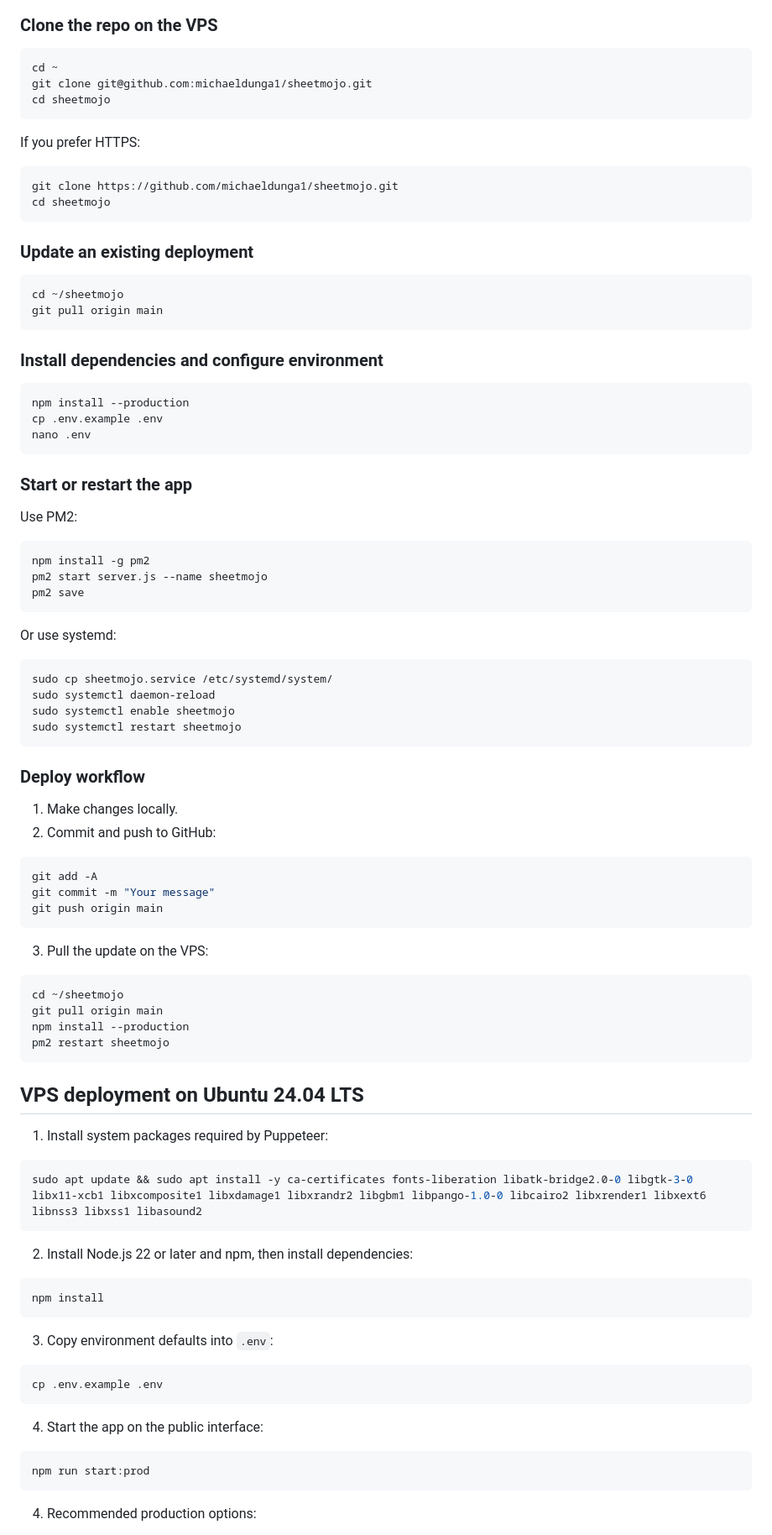
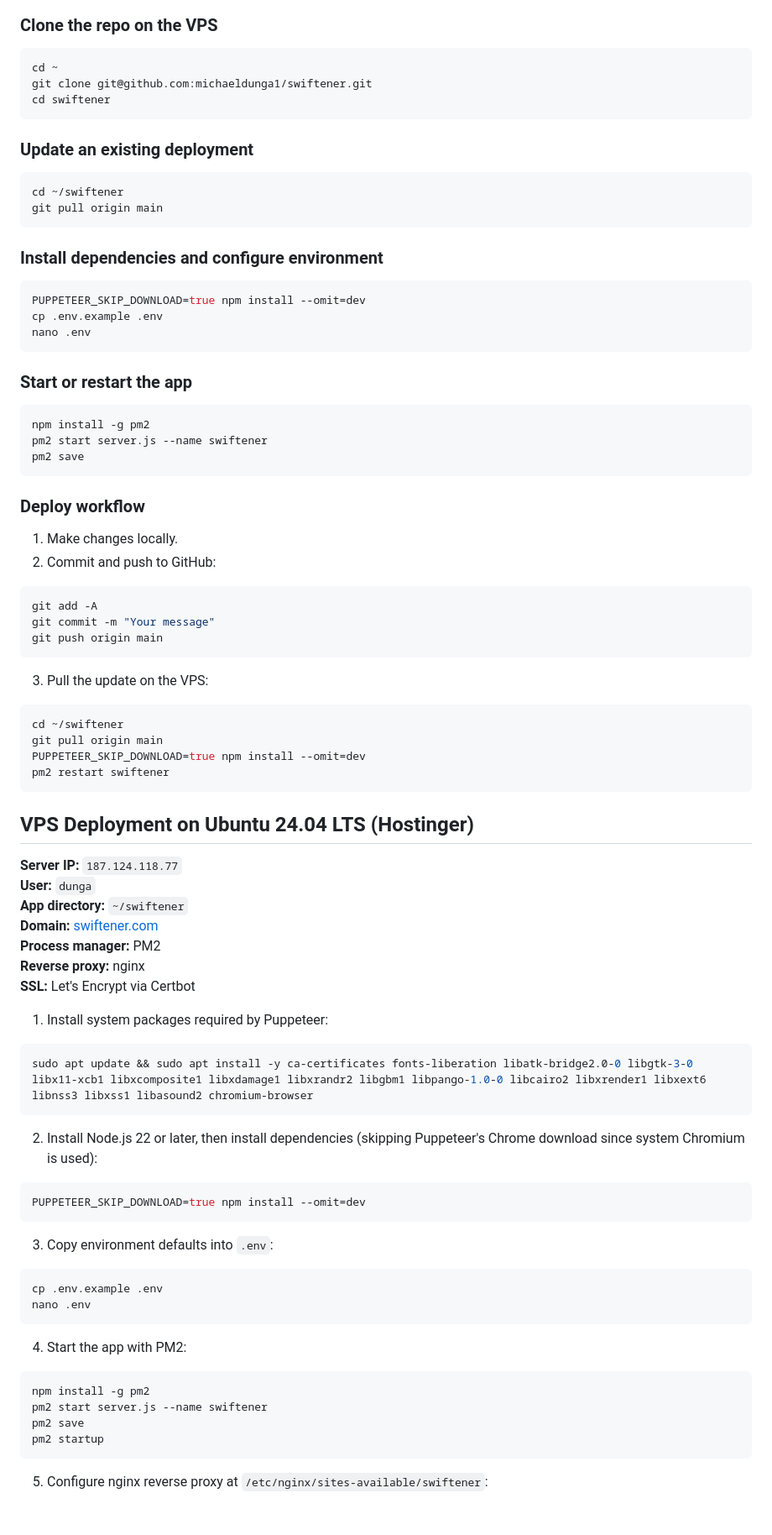
Before and after one commit to michaeldunga1/sheetmojo, a Markdown page: README.md, the part around one of its changes. Shown at 84% size. GitHub-like rendering.

````diff
--- a/README.md
+++ b/README.md
@@ -152,49 +138,31 @@ Use GitHub as the source of truth and deploy from your VPS with a simple clone o
 
 ```bash
 cd ~
-git clone git@github.com:michaeldunga1/sheetmojo.git
-cd sheetmojo
-```
-
-If you prefer HTTPS:
-
-```bash
-git clone https://github.com/michaeldunga1/sheetmojo.git
-cd sheetmojo
+git clone git@github.com:michaeldunga1/swiftener.git
+cd swiftener
 ```
 
 ### Update an existing deployment
 
 ```bash
-cd ~/sheetmojo
+cd ~/swiftener
 git pull origin main
 ```
 
 ### Install dependencies and configure environment
 
 ```bash
-npm install --production
+PUPPETEER_SKIP_DOWNLOAD=true npm install --omit=dev
 cp .env.example .env
 nano .env
 ```
 
 ### Start or restart the app
 
-Use PM2:
-
 ```bash
 npm install -g pm2
-pm2 start server.js --name sheetmojo
+pm2 start server.js --name swiftener
 pm2 save
-```
-
-Or use systemd:
-
-```bash
-sudo cp sheetmojo.service /etc/systemd/system/
-sudo systemctl daemon-reload
-sudo systemctl enable sheetmojo
-sudo systemctl restart sheetmojo
 ```
 
 ### Deploy workflow
@@ -211,37 +179,49 @@ git push origin main
 3. Pull the update on the VPS:
 
 ```bash
-cd ~/sheetmojo
+cd ~/swiftener
 git pull origin main
-npm install --production
-pm2 restart sheetmojo
+PUPPETEER_SKIP_DOWNLOAD=true npm install --omit=dev
+pm2 restart swiftener
 ```
 
-## VPS deployment on Ubuntu 24.04 LTS
+## VPS Deployment on Ubuntu 24.04 LTS (Hostinger)
+
+**Server IP:** `187.124.118.77`
+**User:** `dunga`
+**App directory:** `~/swiftener`
+**Domain:** [swiftener.com](https://swiftener.com)
+**Process manager:** PM2
+**Reverse proxy:** nginx
+**SSL:** Let's Encrypt via Certbot
 
 1. Install system packages required by Puppeteer:
 
 ```bash
-sudo apt update && sudo apt install -y ca-certificates fonts-liberation libatk-bridge2.0-0 libgtk-3-0 libx11-xcb1 libxcomposite1 libxdamage1 libxrandr2 libgbm1 libpango-1.0-0 libcairo2 libxrender1 libxext6 libnss3 libxss1 libasound2
+sudo apt update && sudo apt install -y ca-certificates fonts-liberation libatk-bridge2.0-0 libgtk-3-0 libx11-xcb1 libxcomposite1 libxdamage1 libxrandr2 libgbm1 libpango-1.0-0 libcairo2 libxrender1 libxext6 libnss3 libxss1 libasound2 chromium-browser
 ```
 
-2. Install Node.js 22 or later and npm, then install dependencies:
+2. Install Node.js 22 or later, then install dependencies (skipping Puppeteer's Chrome download since system Chromium is used):
 
 ```bash
-npm install
+PUPPETEER_SKIP_DOWNLOAD=true npm install --omit=dev
 ```
 
 3. Copy environment defaults into `.env`:
 
 ```bash
 cp .env.example .env
+nano .env
 ```
 
-4. Start the app on the public interface:
+4. Start the app with PM2:
 
 ```bash
-npm run start:prod
+npm install -g pm2
+pm2 start server.js --name swiftener
+pm2 save
+pm2 startup
 ```
 
-4. Recommended production options:
+5. Configure nginx reverse proxy at `/etc/nginx/sites-available/swiftener`:
 
````
Also changed, not shown: other parts of README.md (+84 -55 lines).
